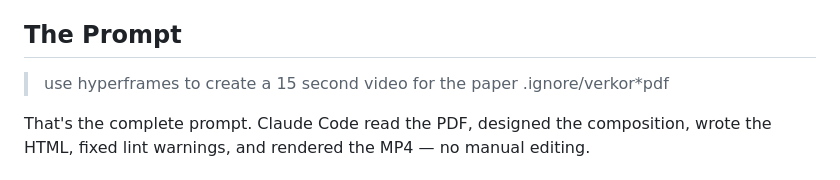
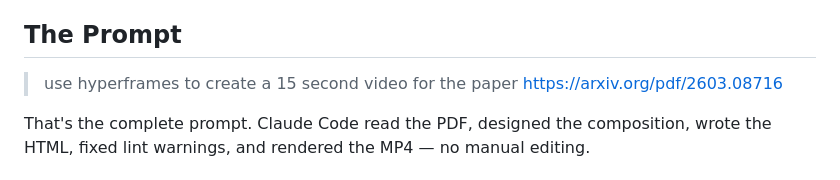
Before and after one commit to az9713/hyperframe-demo, a Markdown page: README.md, the part around one of its changes. Drawn GitHub-style.

Commit message:
Update README with arxiv URL and mp4 link
Co-Authored-By: Claude Sonnet 4.6 <noreply@anthropic.com>

```diff
--- a/README.md
+++ b/README.md
@@ -4,7 +4,7 @@ A test of [HyperFrames](https://github.com/heygen-com/hyperframes) generating a
 
 ## The Prompt
 
-> use hyperframes to create a 15 second video for the paper .ignore/verkor*pdf
+> use hyperframes to create a 15 second video for the paper https://arxiv.org/pdf/2603.08716
 
 That's the complete prompt. Claude Code read the PDF, designed the composition, wrote the HTML, fixed lint warnings, and rendered the MP4 — no manual editing.
 
```
Also changed, not shown: other parts of README.md (+1 -1 lines).
